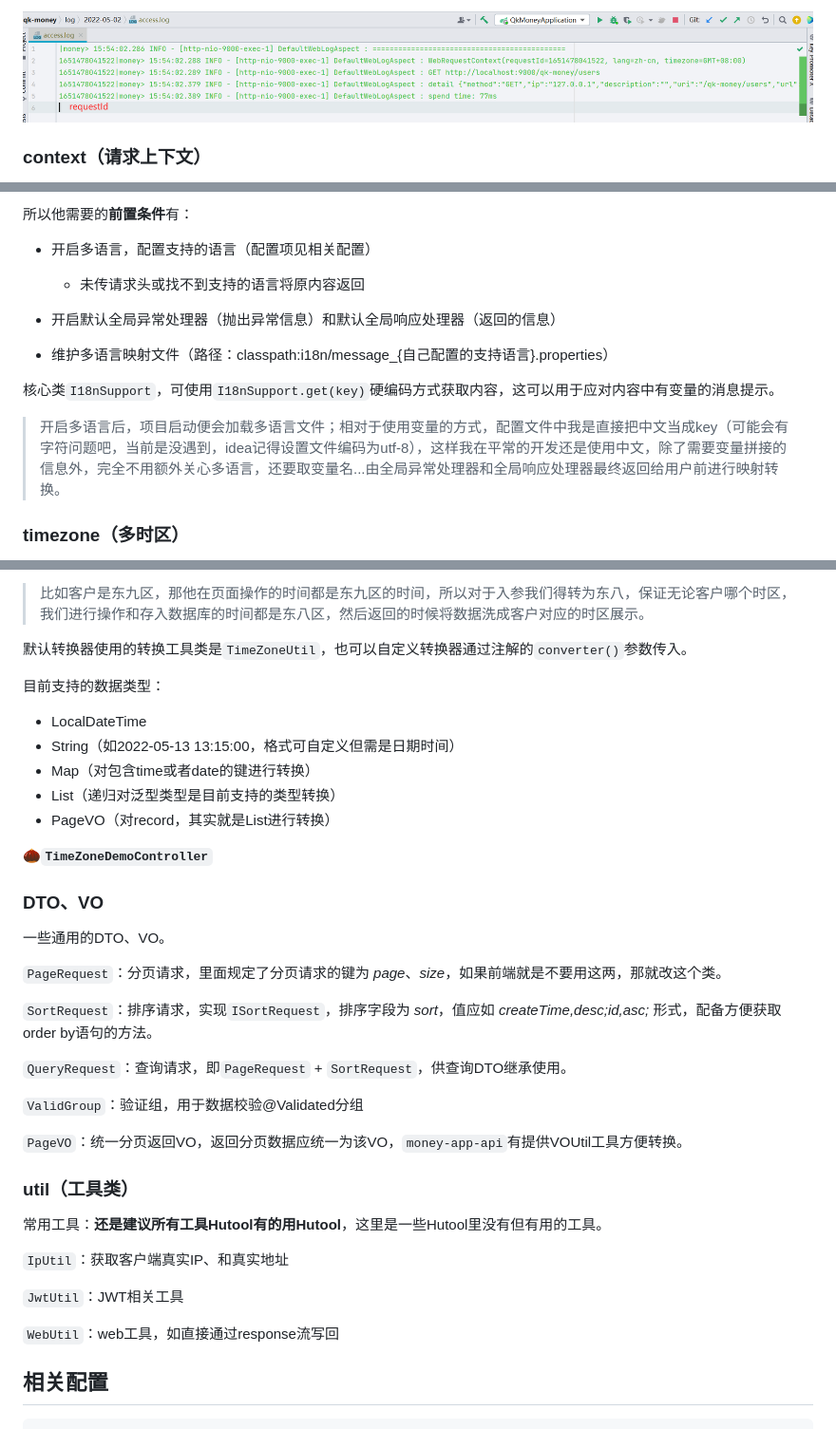
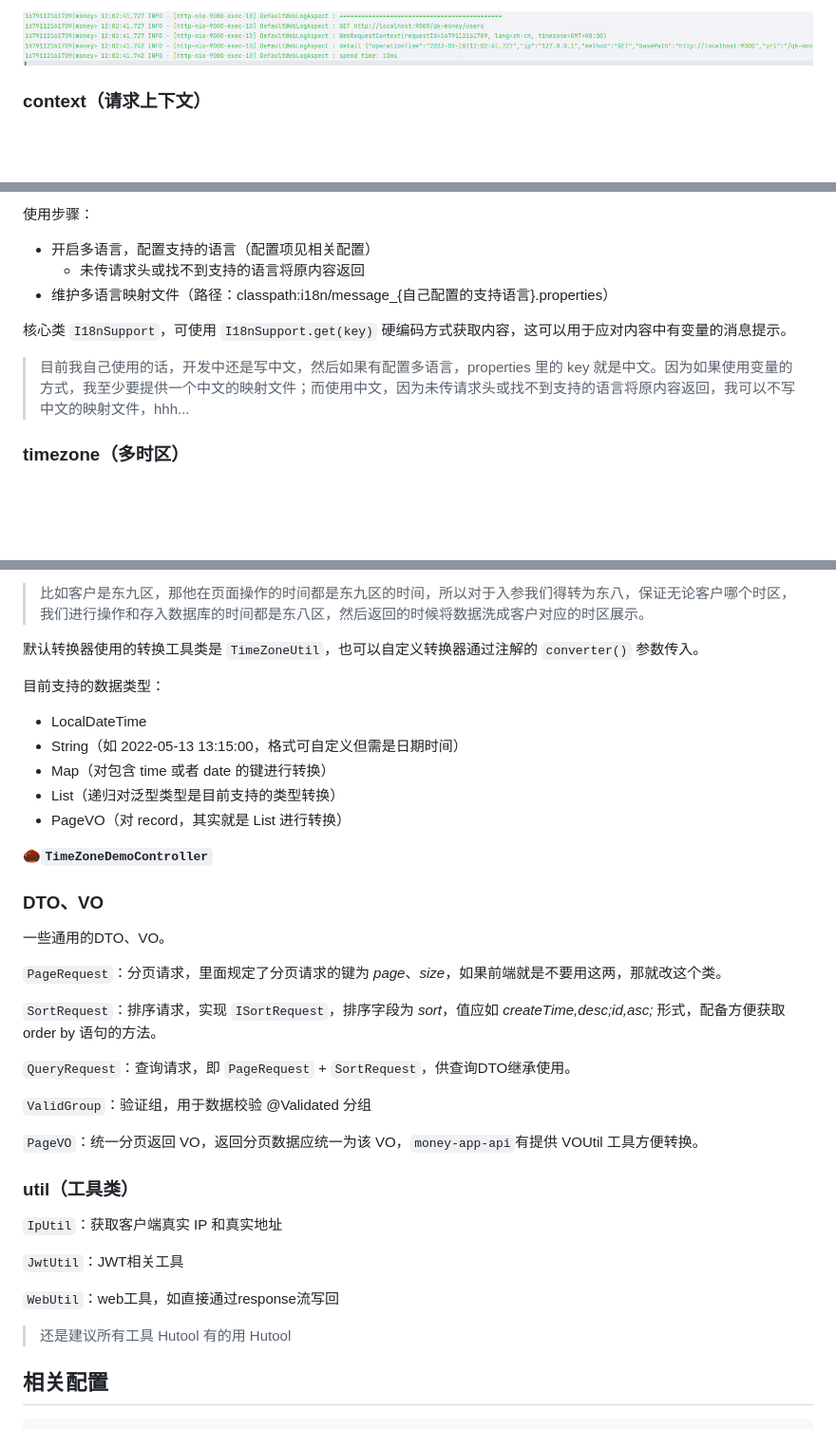
Before and after one commit to ycf1998/qk-money, a Markdown page: doc/money-common-web.md, 3 parts joined by grey strips. Shown: that part at 95% size. Rendered like a GitHub page; pictures changed too: doc/money-common-web.assets/image-20220502155822157.png (deleted), doc/money-common-web.assets/image-20230318120610260.png (added); blank space fills up the shorter version.

```diff
--- a/doc/money-common-web.md
+++ b/doc/money-common-web.md
@@ -40,5 +39,5 @@
 
-![image-20220502155822157](./money-common-web.assets/image-20220502155822157.png)
+![image-20230318120610260](money-common-web.assets/image-20230318120610260.png)
 
 ### context（请求上下文）
 
@@ -84,15 +89,13 @@ WebRequestContextHolder.getContext().getLang(); // 获取上下文的语言环
 
-所以他需要的**前置条件**有：
+使用步骤：
 
 - 开启多语言，配置支持的语言（配置项见相关配置）
   - 未传请求头或找不到支持的语言将原内容返回
-
-- 开启默认全局异常处理器（抛出异常信息）和默认全局响应处理器（返回的信息）
 - 维护多语言映射文件（路径：classpath:i18n/message_{自己配置的支持语言}.properties）
 
-核心类`I18nSupport`，可使用`I18nSupport.get(key)`硬编码方式获取内容，这可以用于应对内容中有变量的消息提示。
+核心类 `I18nSupport`，可使用 `I18nSupport.get(key)` 硬编码方式获取内容，这可以用于应对内容中有变量的消息提示。
 
-> 开启多语言后，项目启动便会加载多语言文件；相对于使用变量的方式，配置文件中我是直接把中文当成key（可能会有字符问题吧，当前是没遇到，idea记得设置文件编码为utf-8），这样我在平常的开发还是使用中文，除了需要变量拼接的信息外，完全不用额外关心多语言，还要取变量名...由全局异常处理器和全局响应处理器最终返回给用户前进行映射转换。
+> 目前我自己使用的话，开发中还是写中文，然后如果有配置多语言，properties 里的 key 就是中文。因为如果使用变量的方式，我至少要提供一个中文的映射文件；而使用中文，因为未传请求头或找不到支持的语言将原内容返回，我可以不写中文的映射文件，hhh...
 
 ### timezone（多时区）
 
@@ -100,15 +103,15 @@ WebRequestContextHolder.getContext().getLang(); // 获取上下文的语言环
 
 > 比如客户是东九区，那他在页面操作的时间都是东九区的时间，所以对于入参我们得转为东八，保证无论客户哪个时区，我们进行操作和存入数据库的时间都是东八区，然后返回的时候将数据洗成客户对应的时区展示。
 
-默认转换器使用的转换工具类是`TimeZoneUtil`，也可以自定义转换器通过注解的`converter()`参数传入。
+默认转换器使用的转换工具类是 `TimeZoneUtil`，也可以自定义转换器通过注解的 `converter()` 参数传入。
 
 目前支持的数据类型：
 
 - LocalDateTime
-- String（如2022-05-13 13:15:00，格式可自定义但需是日期时间）
-- Map（对包含time或者date的键进行转换）
+- String（如 2022-05-13 13:15:00，格式可自定义但需是日期时间）
+- Map（对包含 time 或者 date 的键进行转换）
 - List（递归对泛型类型是目前支持的类型转换）
-- PageVO（对record，其实就是List进行转换）
+- PageVO（对 record，其实就是 List 进行转换）
 
 **🌰`TimeZoneDemoController`**
 
@@ -118,23 +121,23 @@ WebRequestContextHolder.getContext().getLang(); // 获取上下文的语言环
 
 `PageRequest`：分页请求，里面规定了分页请求的键为 *page*、*size*，如果前端就是不要用这两，那就改这个类。
 
-`SortRequest`：排序请求，实现`ISortRequest`，排序字段为 *sort*，值应如 *createTime,desc;id,asc;* 形式，配备方便获取order by语句的方法。
+`SortRequest`：排序请求，实现 `ISortRequest`，排序字段为 *sort*，值应如 *createTime,desc;id,asc;* 形式，配备方便获取 order by 语句的方法。
 
-`QueryRequest`：查询请求，即`PageRequest` + `SortRequest`，供查询DTO继承使用。
+`QueryRequest`：查询请求，即 `PageRequest` + `SortRequest`，供查询DTO继承使用。
 
-`ValidGroup`：验证组，用于数据校验@Validated分组
+`ValidGroup`：验证组，用于数据校验 @Validated 分组
 
-`PageVO`：统一分页返回VO，返回分页数据应统一为该VO，`money-app-api`有提供VOUtil工具方便转换。
+`PageVO`：统一分页返回 VO，返回分页数据应统一为该 VO，`money-app-api`有提供 VOUtil 工具方便转换。
 
 ### util（工具类）
 
-常用工具：**还是建议所有工具Hutool有的用Hutool**，这里是一些Hutool里没有但有用的工具。
-
-`IpUtil`：获取客户端真实IP、和真实地址
+`IpUtil`：获取客户端真实 IP 和真实地址
 
 `JwtUtil`：JWT相关工具
 
 `WebUtil`：web工具，如直接通过response流写回
+
+> 还是建议所有工具 Hutool 有的用 Hutool
 
 ## 相关配置
 
```
Also changed, not shown: other parts of doc/money-common-web.md (+22 -17 lines), README.md (+26 -26 lines).
